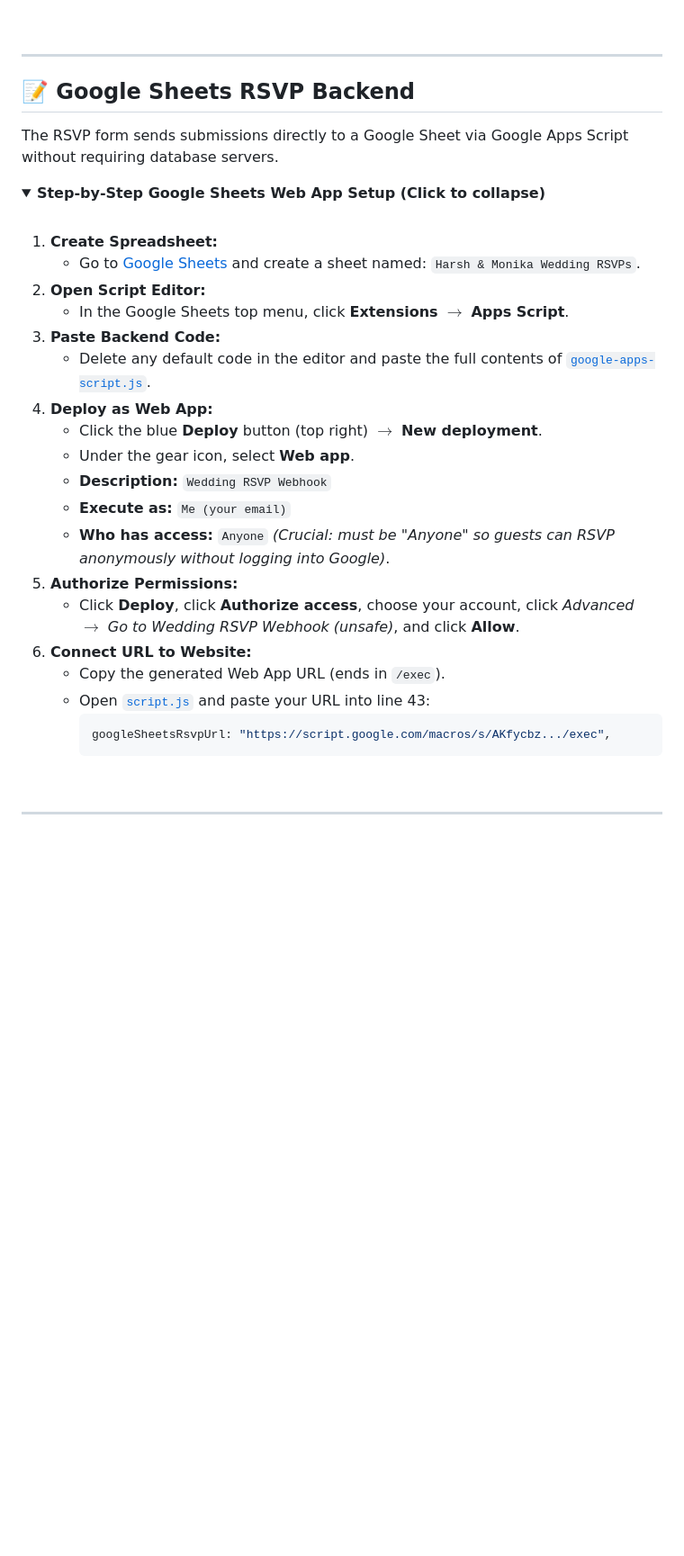
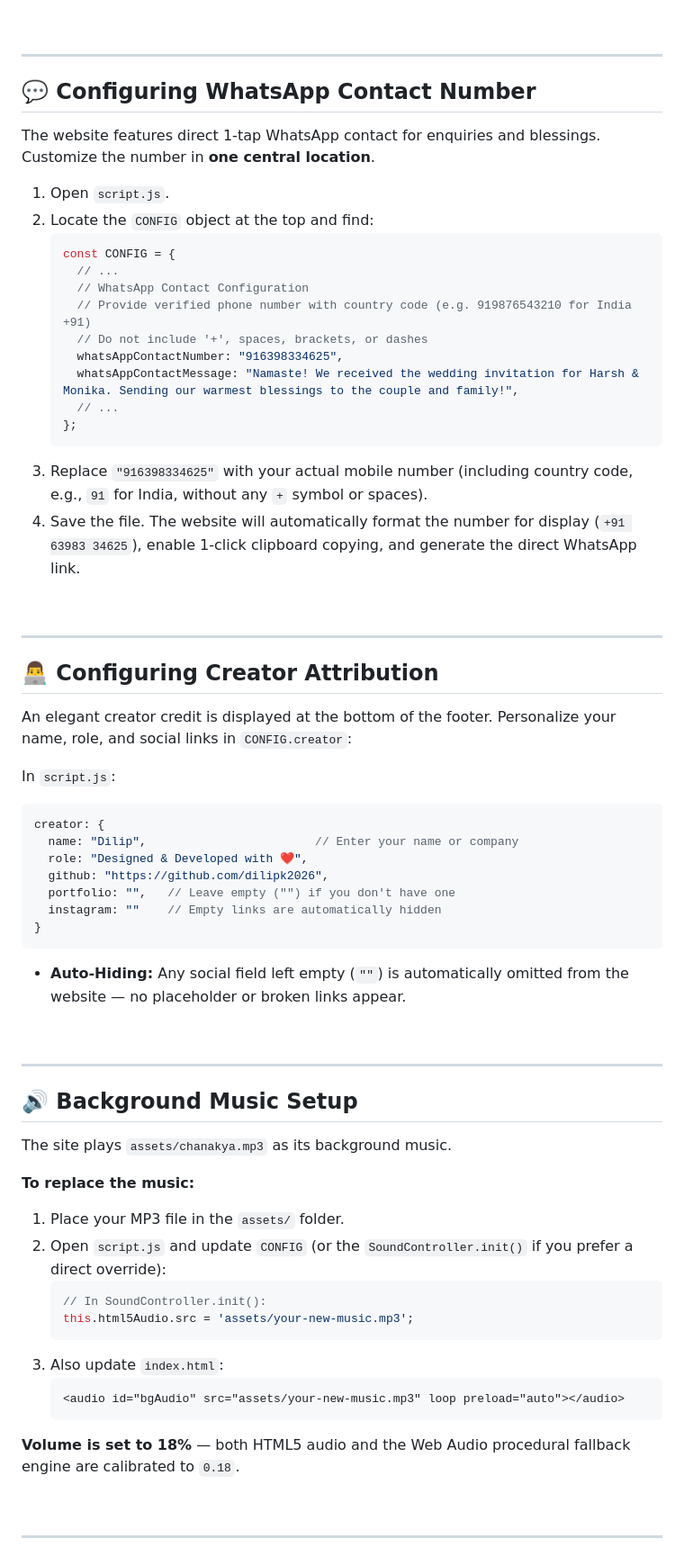
Before and after one commit to dilipk2026/wedding-invitation, a Markdown page: README.md, the part around the change printed below. Shown: that part at 90% size. Drawn GitHub-style; blank space fills up the shorter version.

````diff
--- a/README.md
+++ b/README.md
@@ -304,36 +323,67 @@ php -S localhost:8080
 
 ---
 
-## 📝 Google Sheets RSVP Backend
+## 💬 Configuring WhatsApp Contact Number
 
-The RSVP form sends submissions directly to a Google Sheet via Google Apps Script without requiring database servers.
+The website features direct 1-tap WhatsApp contact for enquiries and blessings. Customize the number in **one central location**.
 
-<details open>
-<summary><b>Step-by-Step Google Sheets Web App Setup (Click to collapse)</b></summary>
+1. Open `script.js`.
+2. Locate the `CONFIG` object at the top and find:
+   ```javascript
+   const CONFIG = {
+     // ...
+     // WhatsApp Contact Configuration
+     // Provide verified phone number with country code (e.g. 919876543210 for India +91)
+     // Do not include '+', spaces, brackets, or dashes
+     whatsAppContactNumber: "916398334625",
+     whatsAppContactMessage: "Namaste! We received the wedding invitation for Harsh & Monika. Sending our warmest blessings to the couple and family!",
+     // ...
+   };
+   ```
+3. Replace `"916398334625"` with your actual mobile number (including country code, e.g., `91` for India, without any `+` symbol or spaces).
+4. Save the file. The website will automatically format the number for display (`+91 63983 34625`), enable 1-click clipboard copying, and generate the direct WhatsApp link.
+
 <br />
 
-1. **Create Spreadsheet:**
-   - Go to [Google Sheets](https://sheets.new) and create a sheet named: `Harsh & Monika Wedding RSVPs`.
-2. **Open Script Editor:**
-   - In the Google Sheets top menu, click **Extensions** $\rightarrow$ **Apps Script**.
-3. **Paste Backend Code:**
-   - Delete any default code in the editor and paste the full contents of [`google-apps-script.js`](file:///c:/Users/Dilip/Documents/Projects/Wedding/google-apps-script.js).
-4. **Deploy as Web App:**
-   - Click the blue **Deploy** button (top right) $\rightarrow$ **New deployment**.
-   - Under the gear icon, select **Web app**.
-   - **Description:** `Wedding RSVP Webhook`
-   - **Execute as:** `Me (your email)`
-   - **Who has access:** `Anyone` *(Crucial: must be "Anyone" so guests can RSVP anonymously without logging into Google)*.
-5. **Authorize Permissions:**
-   - Click **Deploy**, click **Authorize access**, choose your account, click *Advanced* $\rightarrow$ *Go to Wedding RSVP Webhook (unsafe)*, and click **Allow**.
-6. **Connect URL to Website:**
-   - Copy the generated Web App URL (ends in `/exec`).
-   - Open [`script.js`](file:///c:/Users/Dilip/Documents/Projects/Wedding/script.js) and paste your URL into line 43:
-     ```javascript
-     googleSheetsRsvpUrl: "https://script.google.com/macros/s/AKfycbz.../exec",
-     ```
+---
 
-</details>
+## 👨‍💻 Configuring Creator Attribution
+
+An elegant creator credit is displayed at the bottom of the footer. Personalize your name, role, and social links in `CONFIG.creator`:
+
+In `script.js`:
+```javascript
+creator: {
+  name: "Dilip",                        // Enter your name or company
+  role: "Designed & Developed with ❤️",
+  github: "https://github.com/dilipk2026",
+  portfolio: "",   // Leave empty ("") if you don't have one
+  instagram: ""    // Empty links are automatically hidden
+}
+```
+* **Auto-Hiding:** Any social field left empty (`""`) is automatically omitted from the website — no placeholder or broken links appear.
+
+<br />
+
+---
+
+## 🔊 Background Music Setup
+
+The site plays `assets/chanakya.mp3` as its background music.
+
+**To replace the music:**
+1. Place your MP3 file in the `assets/` folder.
+2. Open `script.js` and update `CONFIG` (or the `SoundController.init()` if you prefer a direct override):
+   ```javascript
+   // In SoundController.init():
+   this.html5Audio.src = 'assets/your-new-music.mp3';
+   ```
+3. Also update `index.html`:
+   ```html
+   <audio id="bgAudio" src="assets/your-new-music.mp3" loop preload="auto"></audio>
+   ```
+
+**Volume is set to 18%** — both HTML5 audio and the Web Audio procedural fallback engine are calibrated to `0.18`.
 
 <br />
 
````
Also changed, not shown: other parts of README.md (+133 -99 lines), assets/screenshots/invitation_download.png (added), assets/screenshots/rsvp_dashboard.png (deleted), assets/screenshots/whatsapp_enquiries.png (added), 8 other files.
